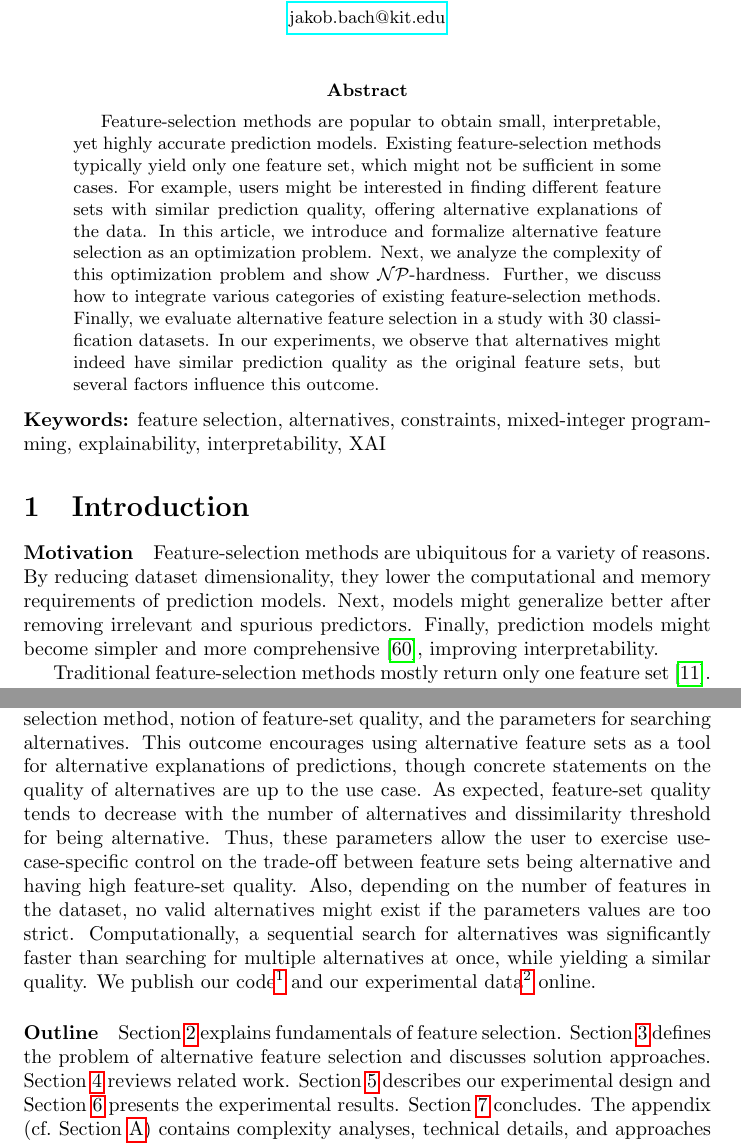
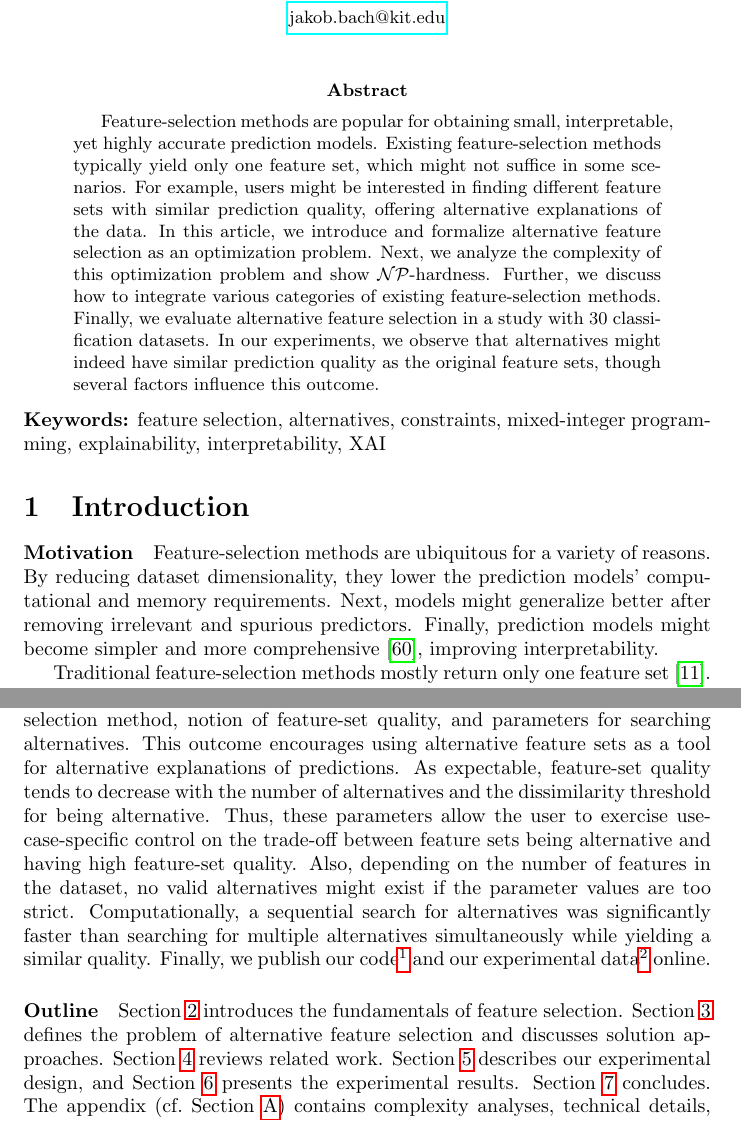
Before and after one commit to Jakob-Bach/Alternative-Feature-Selection-Text, a LaTeX paper (AFS.tex): two parts of pages 1 and 3 of 68, joined at a grey line, cut so that both start at the same text. Compiled offline with pdfLaTeX.

Commit message:
Proof-read Abstract and Intro
.. as preparation for the conference version. Use Grammarly as well.

```diff
--- a/AFS.tex
+++ b/AFS.tex
@@ -36,14 +36,14 @@
 \maketitle
 
 \begin{abstract}
-Feature-selection methods are popular to obtain small, interpretable, yet highly accurate prediction models.
-Existing feature-selection methods typically yield only one feature set, which might not be sufficient in some cases.
+Feature-selection methods are popular for obtaining small, interpretable, yet highly accurate prediction models.
+Existing feature-selection methods typically yield only one feature set, which might not suffice in some scenarios.
 For example, users might be interested in finding different feature sets with similar prediction quality, offering alternative explanations of the data.
 In this article, we introduce and formalize alternative feature selection as an optimization problem.
 Next, we analyze the complexity of this optimization problem and show $\mathcal{NP}$-hardness.
 Further, we discuss how to integrate various categories of existing feature-selection methods.
 Finally, we evaluate alternative feature selection in a study with 30 classification datasets.
-In our experiments, we observe that alternatives might indeed have similar prediction quality as the original feature sets, but several factors influence this outcome.
+In our experiments, we observe that alternatives might indeed have similar prediction quality as the original feature sets, though several factors influence this outcome.
 \end{abstract}
 %
 \textbf{Keywords:} feature selection, alternatives, constraints, mixed-integer programming, explainability, interpretability, XAI
@@ -54,7 +54,7 @@ In our experiments, we observe that alternatives might indeed have similar predi
 \paragraph{Motivation}
 
 Feature-selection methods are ubiquitous for a variety of reasons.
-By reducing dataset dimensionality, they lower the computational and memory requirements of prediction models.
+By reducing dataset dimensionality, they lower the prediction models' computational and memory requirements.
 Next, models might generalize better after removing irrelevant and spurious predictors.
 Finally, prediction models might become simpler and more comprehensive~\cite{li2017feature}, improving interpretability.
 
@@ -118,20 +118,20 @@ Finally, we allow users to control the search for alternatives with two paramete
 
 From the theoretical perspective, we show that alternative feature selection is an $\mathcal{NP}$-hard optimization problem.
 Experimentally, we could often find alternative feature sets with similar quality as the original ones.
-Thereby, several factors influence the quality of alternatives, i.e., the dataset, feature-selection method, notion of feature-set quality, and the parameters for searching alternatives.
-This outcome encourages using alternative feature sets as a tool for alternative explanations of predictions, though concrete statements on the quality of alternatives are up to the use case.
-As expected, feature-set quality tends to decrease with the number of alternatives and dissimilarity threshold for being alternative.
+Thereby, several factors influence the quality of alternatives, i.e., the dataset, feature-selection method, notion of feature-set quality, and parameters for searching alternatives.
+This outcome encourages using alternative feature sets as a tool for alternative explanations of predictions.
+As expectable, feature-set quality tends to decrease with the number of alternatives and the dissimilarity threshold for being alternative.
 Thus, these parameters allow the user to exercise use-case-specific control on the trade-off between feature sets being alternative and having high feature-set quality.
-Also, depending on the number of features in the dataset, no valid alternatives might exist if the parameters values are too strict.
-Computationally, a sequential search for alternatives was significantly faster than searching for multiple alternatives at once, while yielding a similar quality.
-We publish our code\footnote{\url{https://github.com/Jakob-Bach/Alternative-Feature-Selection}} and our experimental data\footnote{\url{https://www.dropbox.com/sh/3bmeoihgozmvfg3/AAD9AcRddqRVlu7tps6FxIKIa?dl=0}} online. % TODO
+Also, depending on the number of features in the dataset, no valid alternatives might exist if the parameter values are too strict.
+Computationally, a sequential search for alternatives was significantly faster than searching for multiple alternatives simultaneously while yielding a similar quality.
+Finally, we publish our code\footnote{\url{https://github.com/Jakob-Bach/Alternative-Feature-Selection}} and our experimental data\footnote{\url{https://www.dropbox.com/sh/3bmeoihgozmvfg3/AAD9AcRddqRVlu7tps6FxIKIa?dl=0}} online. % TODO
 
 \paragraph{Outline}
 
-Section~\ref{sec:afs:fundamentals} explains fundamentals of feature selection.
+Section~\ref{sec:afs:fundamentals} introduces the fundamentals of feature selection.
 Section~\ref{sec:afs:approach} defines the problem of alternative feature selection and discusses solution approaches.
 Section~\ref{sec:afs:related-work} reviews related work.
-Section~\ref{sec:afs:experimental-design} describes our experimental design and Section~\ref{sec:afs:evaluation} presents the experimental results.
+Section~\ref{sec:afs:experimental-design} describes our experimental design, and Section~\ref{sec:afs:evaluation} presents the experimental results.
 Section~\ref{sec:afs:conclusion} concludes.
 The appendix (cf.~Section~\ref{sec:afs:appendix}) contains complexity analyses, technical details, and approaches not used in our experiments.
 
```
Also changed, not shown: AFS.tex (8 more changed lines).
